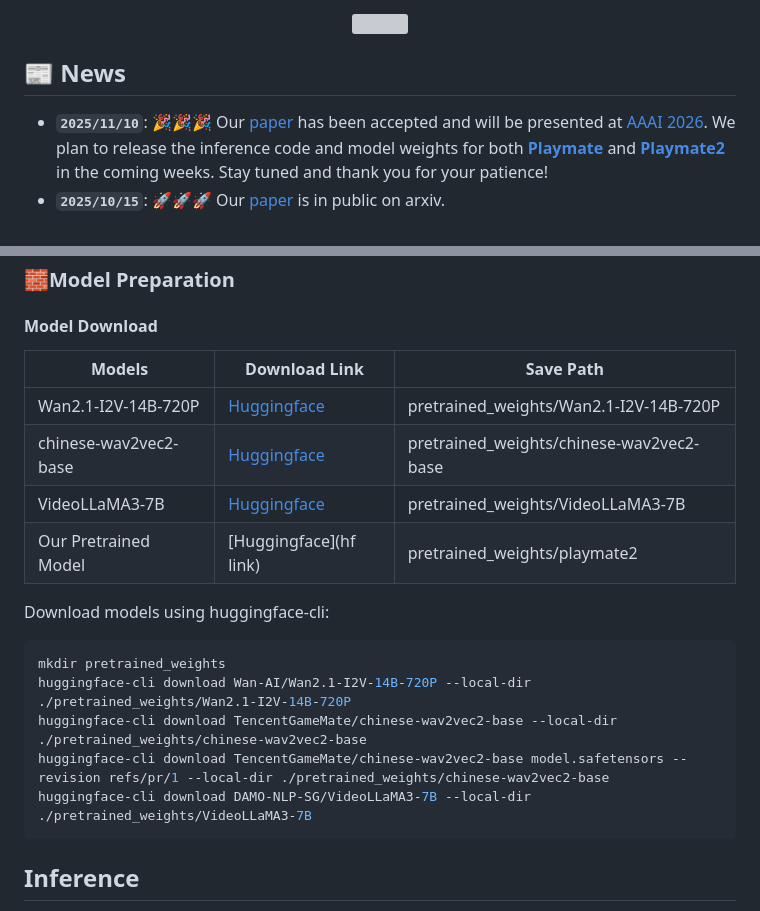
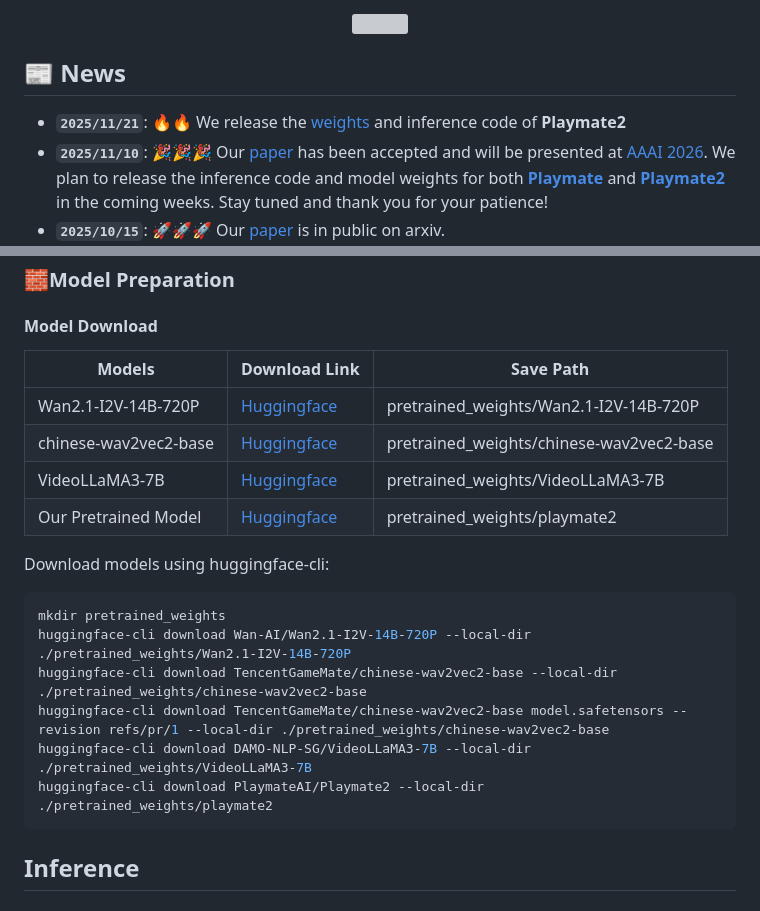
Before and after one commit to Playmate111/Playmate2, a Markdown page: README.md, 2 parts joined by grey strips. Drawn GitHub-style; grey boxes are pictures that could not be loaded.

Commit message:
upd: update readme

````diff
--- a/README.md
+++ b/README.md
@@ -45,6 +45,7 @@ Guangzhou Quwan Network Technology
 
 ## 📰 News
 
+- **`2025/11/21`**: 🔥🔥 We release the [weights](https://huggingface.co/PlaymateAI/Playmate2) and inference code of **Playmate2**
 - **`2025/11/10`**: 🎉🎉🎉 Our [paper](https://arxiv.org/abs/2510.12089) has been accepted and will be presented at [AAAI 2026](https://aaai.org/conference/aaai/aaai-26/). We plan to release the inference code and model weights for both [**Playmate**](https://github.com/Playmate111/Playmate) and [**Playmate2**](https://github.com/Playmate111/Playmate2) in the coming weeks. Stay tuned and thank you for your patience!
 - **`2025/10/15`**: 🚀🚀🚀 Our [paper](https://arxiv.org/abs/2510.12089) is in public on arxiv.
 
@@ -174,12 +175,12 @@ sudo yum install ffmpeg ffmpeg-devel
 
 #### Model Download
 
-| Models               | Download Link                                                               | Save Path                   |
-|----------------------|-----------------------------------------------------------------------------|-----------------------------|
-| Wan2.1-I2V-14B-720P  | [Huggingface](https://huggingface.co/Wan-AI/Wan2.1-I2V-14B-720P)            | pretrained_weights/Wan2.1-I2V-14B-720P
+| Models               | Download Link                                                      | Save Path                   |
+|----------------------|--------------------------------------------------------------------|-----------------------------|
+| Wan2.1-I2V-14B-720P  | [Huggingface](https://huggingface.co/Wan-AI/Wan2.1-I2V-14B-720P)   | pretrained_weights/Wan2.1-I2V-14B-720P
 | chinese-wav2vec2-base | [Huggingface](https://huggingface.co/TencentGameMate/chinese-wav2vec2-base) | pretrained_weights/chinese-wav2vec2-base
-| VideoLLaMA3-7B       | [Huggingface](https://huggingface.co/DAMO-NLP-SG/VideoLLaMA3-7B)            | pretrained_weights/VideoLLaMA3-7B
-| Our Pretrained Model | [Huggingface](hf link)                                   | pretrained_weights/playmate2
+| VideoLLaMA3-7B       | [Huggingface](https://huggingface.co/DAMO-NLP-SG/VideoLLaMA3-7B)   | pretrained_weights/VideoLLaMA3-7B
+| Our Pretrained Model | [Huggingface](https://huggingface.co/PlaymateAI/Playmate2)  | pretrained_weights/playmate2
 
 Download models using huggingface-cli:
 ``` sh
@@ -188,6 +189,7 @@ huggingface-cli download Wan-AI/Wan2.1-I2V-14B-720P --local-dir ./pretrained_wei
 huggingface-cli download TencentGameMate/chinese-wav2vec2-base --local-dir ./pretrained_weights/chinese-wav2vec2-base
 huggingface-cli download TencentGameMate/chinese-wav2vec2-base model.safetensors --revision refs/pr/1 --local-dir ./pretrained_weights/chinese-wav2vec2-base
 huggingface-cli download DAMO-NLP-SG/VideoLLaMA3-7B --local-dir ./pretrained_weights/VideoLLaMA3-7B
+huggingface-cli download PlaymateAI/Playmate2 --local-dir ./pretrained_weights/playmate2
 ```
 
 ## Inference
````
